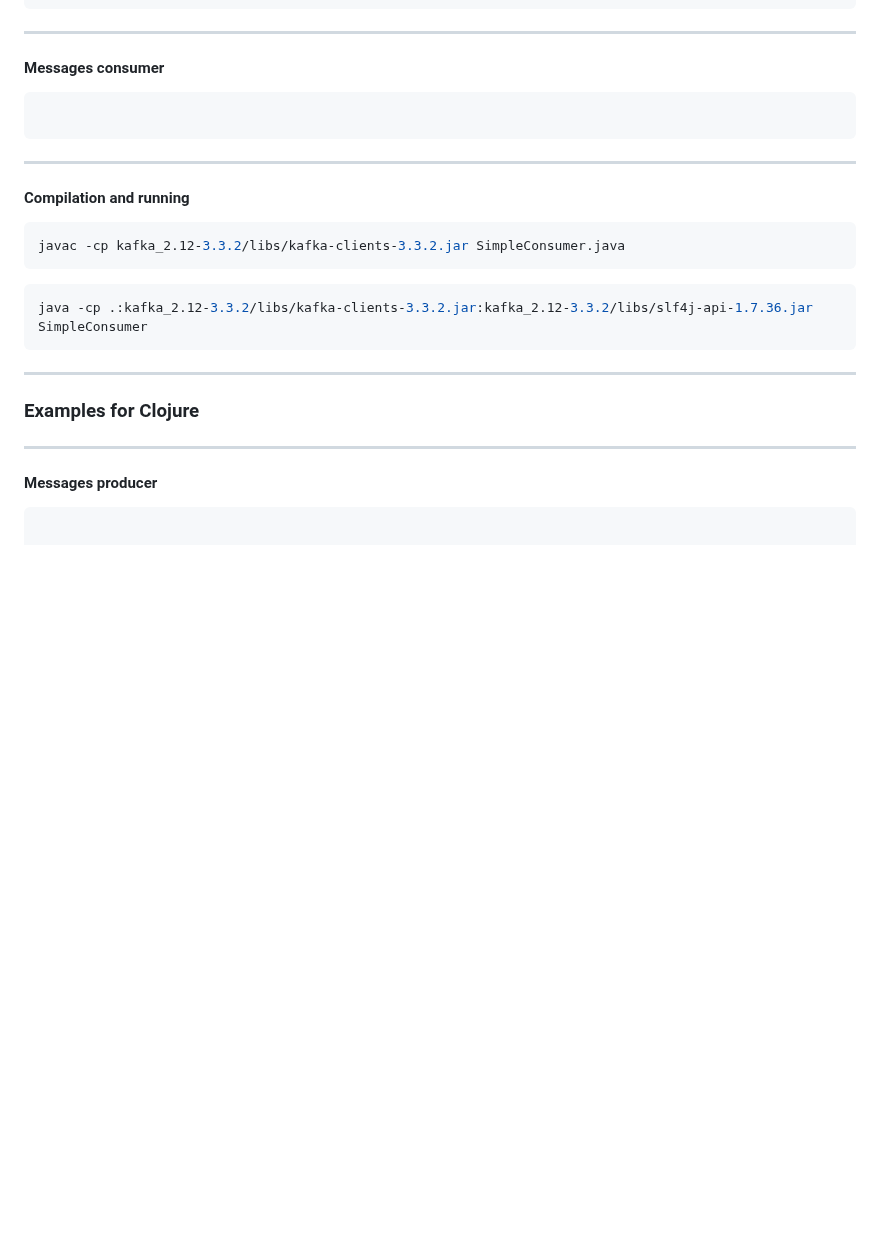
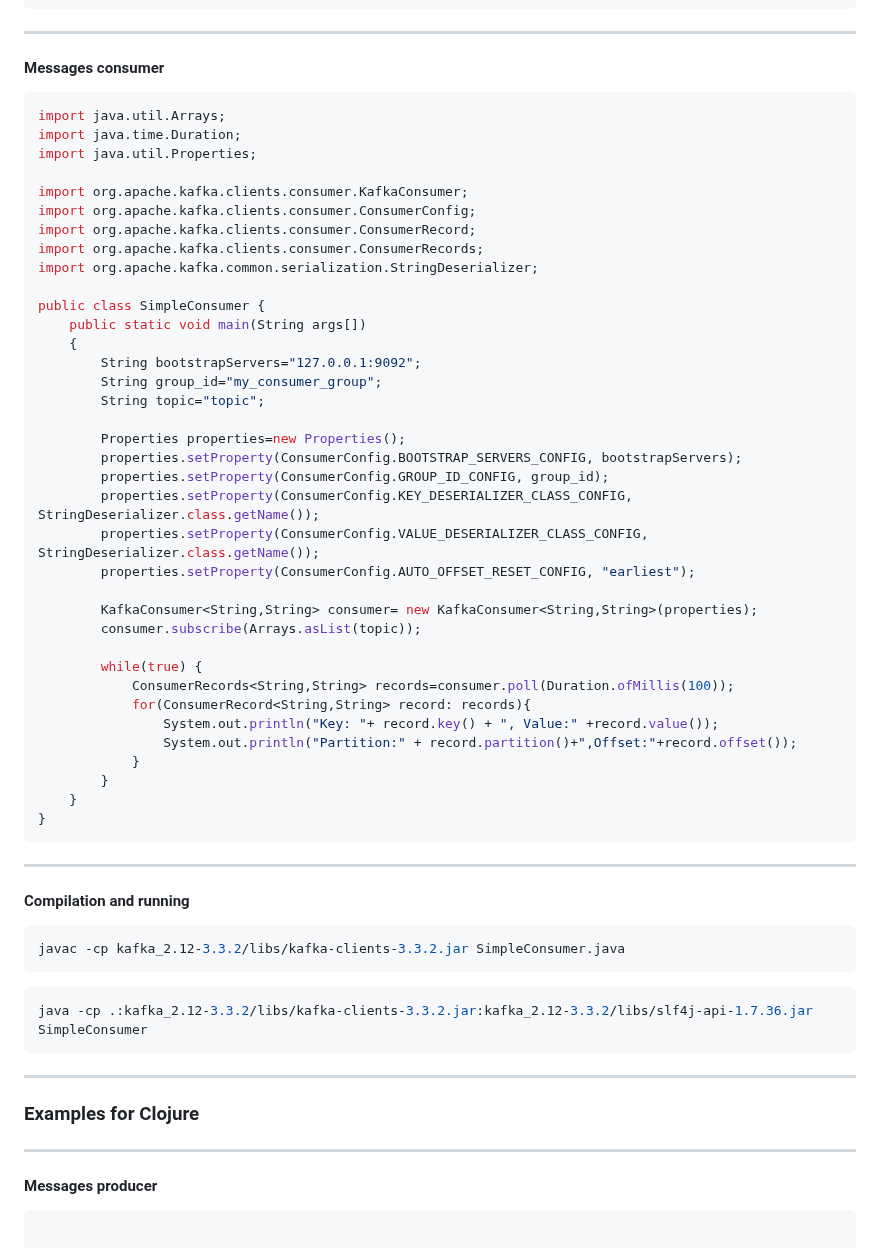
Before and after one commit to tisnik/slides, a Markdown page: docs/kafka.md, the part around the change. Drawn GitHub-style; blank space fills up the shorter version.

Commit message:
Apache Kafka: version #35

````diff
--- a/docs/kafka.md
+++ b/docs/kafka.md
@@ -972,6 +972,42 @@ java -cp .:kafka_2.12-3.3.2/libs/kafka-clients-3.3.2.jar:kafka_2.12-3.3.2/libs/s
 #### Messages consumer
 
 ```java
+import java.util.Arrays;
+import java.time.Duration;
+import java.util.Properties;
+
+import org.apache.kafka.clients.consumer.KafkaConsumer;
+import org.apache.kafka.clients.consumer.ConsumerConfig;
+import org.apache.kafka.clients.consumer.ConsumerRecord;
+import org.apache.kafka.clients.consumer.ConsumerRecords;
+import org.apache.kafka.common.serialization.StringDeserializer;
+
+public class SimpleConsumer {
+    public static void main(String args[])
+    {
+        String bootstrapServers="127.0.0.1:9092";
+        String group_id="my_consumer_group";
+        String topic="topic";
+
+        Properties properties=new Properties();
+        properties.setProperty(ConsumerConfig.BOOTSTRAP_SERVERS_CONFIG, bootstrapServers);
+        properties.setProperty(ConsumerConfig.GROUP_ID_CONFIG, group_id);
+        properties.setProperty(ConsumerConfig.KEY_DESERIALIZER_CLASS_CONFIG, StringDeserializer.class.getName());
+        properties.setProperty(ConsumerConfig.VALUE_DESERIALIZER_CLASS_CONFIG, StringDeserializer.class.getName());
+        properties.setProperty(ConsumerConfig.AUTO_OFFSET_RESET_CONFIG, "earliest");
+
+        KafkaConsumer<String,String> consumer= new KafkaConsumer<String,String>(properties);
+        consumer.subscribe(Arrays.asList(topic));
+
+        while(true) {
+            ConsumerRecords<String,String> records=consumer.poll(Duration.ofMillis(100));
+            for(ConsumerRecord<String,String> record: records){
+                System.out.println("Key: "+ record.key() + ", Value:" +record.value());
+                System.out.println("Partition:" + record.partition()+",Offset:"+record.offset());
+            }
+        }
+    }
+}
 ```
 
 ---
````
